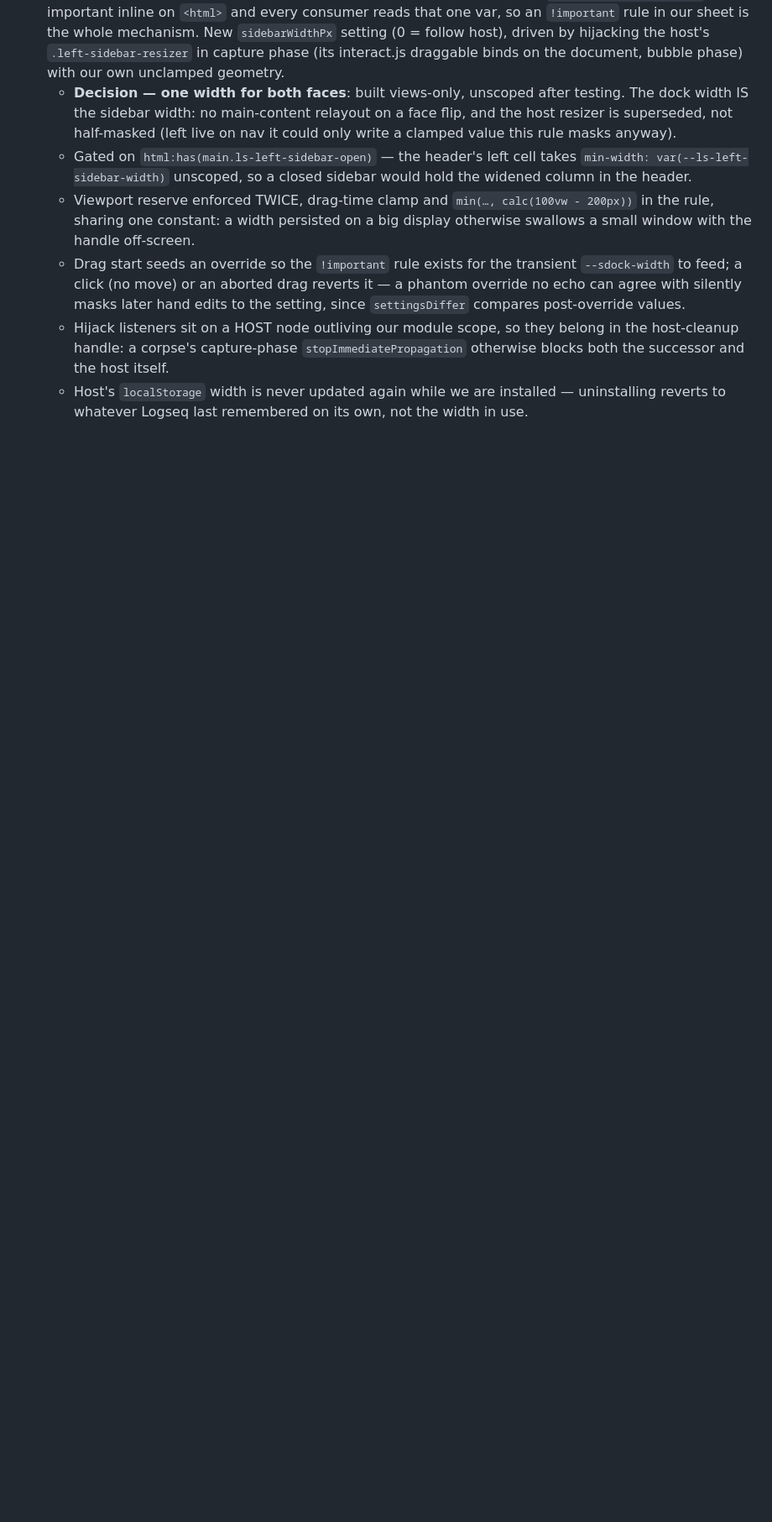
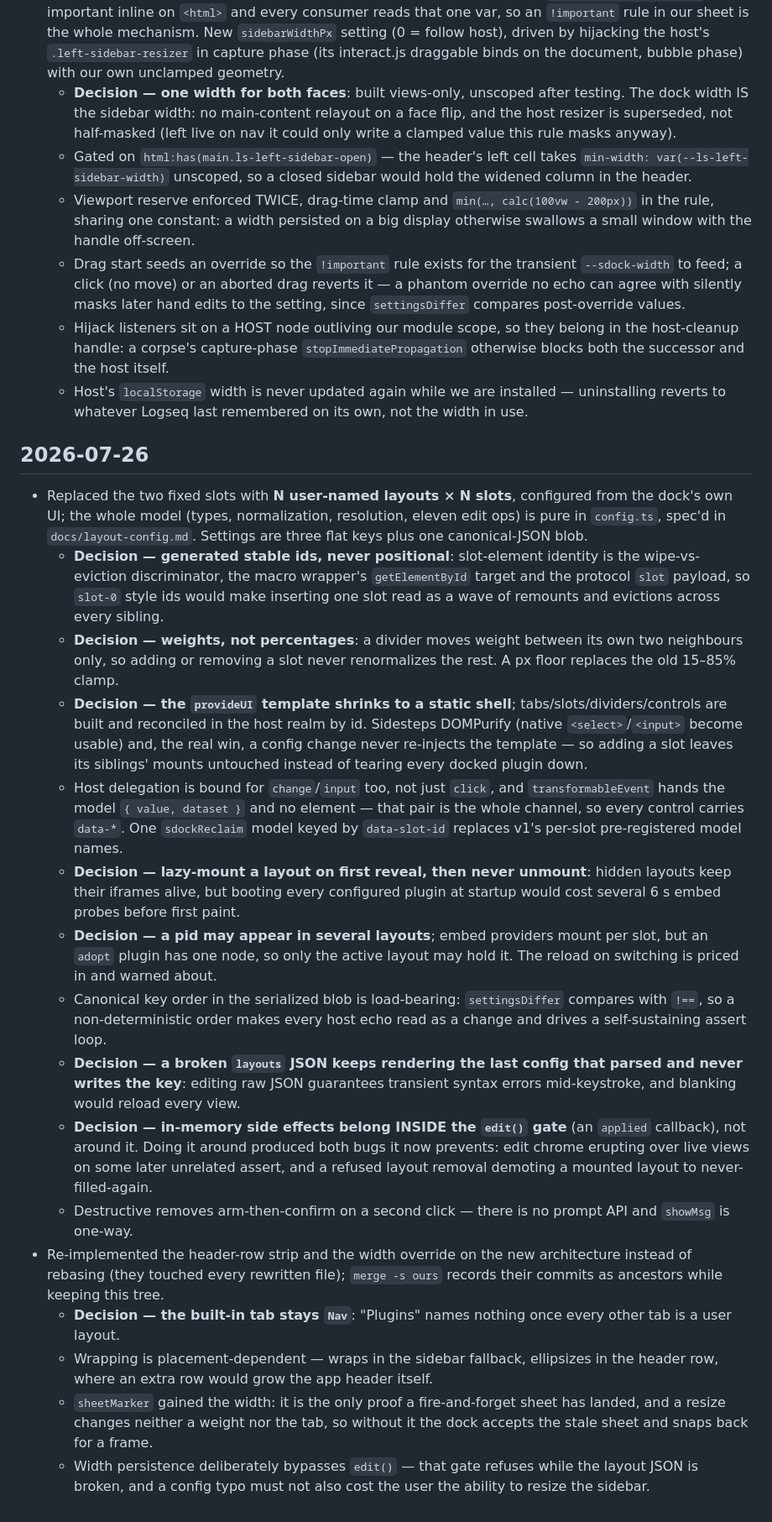
Before and after one commit to qoob23/logseq-sidebar-dock, a Markdown page: WORKJOURNAL.md, the part around the change. Shown at 84% size. Rendered like a GitHub page; blank space fills up the shorter version.

Commit message:
Add work journal entry for the layouts refactor and the main-features port

```diff
--- a/WORKJOURNAL.md
+++ b/WORKJOURNAL.md
@@ -79,3 +79,42 @@
       a corpse's capture-phase `stopImmediatePropagation` otherwise blocks both the successor and the host itself.
     - Host's `localStorage` width is never updated again while we are installed — uninstalling reverts to whatever
       Logseq last remembered on its own, not the width in use.
+
+## 2026-07-26
+
+- Replaced the two fixed slots with **N user-named layouts × N slots**, configured from the dock's own UI; the
+  whole model (types, normalization, resolution, eleven edit ops) is pure in `config.ts`, spec'd in
+  `docs/layout-config.md`. Settings are three flat keys plus one canonical-JSON blob.
+    - **Decision — generated stable ids, never positional**: slot-element identity is the wipe-vs-eviction
+      discriminator, the macro wrapper's `getElementById` target and the protocol `slot` payload, so `slot-0`
+      style ids would make inserting one slot read as a wave of remounts and evictions across every sibling.
+    - **Decision — weights, not percentages**: a divider moves weight between its own two neighbours only, so
+      adding or removing a slot never renormalizes the rest. A px floor replaces the old 15–85% clamp.
+    - **Decision — the `provideUI` template shrinks to a static shell**; tabs/slots/dividers/controls are built and
+      reconciled in the host realm by id. Sidesteps DOMPurify (native `<select>`/`<input>` become usable) and,
+      the real win, a config change never re-injects the template — so adding a slot leaves its siblings' mounts
+      untouched instead of tearing every docked plugin down.
+    - Host delegation is bound for `change`/`input` too, not just `click`, and `transformableEvent` hands the model
+      `{ value, dataset }` and no element — that pair is the whole channel, so every control carries `data-*`. One
+      `sdockReclaim` model keyed by `data-slot-id` replaces v1's per-slot pre-registered model names.
+    - **Decision — lazy-mount a layout on first reveal, then never unmount**: hidden layouts keep their iframes
+      alive, but booting every configured plugin at startup would cost several 6 s embed probes before first paint.
+    - **Decision — a pid may appear in several layouts**; embed providers mount per slot, but an `adopt` plugin has
+      one node, so only the active layout may hold it. The reload on switching is priced in and warned about.
+    - Canonical key order in the serialized blob is load-bearing: `settingsDiffer` compares with `!==`, so a
+      non-deterministic order makes every host echo read as a change and drives a self-sustaining assert loop.
+    - **Decision — a broken `layouts` JSON keeps rendering the last config that parsed and never writes the key**:
+      editing raw JSON guarantees transient syntax errors mid-keystroke, and blanking would reload every view.
+    - **Decision — in-memory side effects belong INSIDE the `edit()` gate** (an `applied` callback), not around it.
+      Doing it around produced both bugs it now prevents: edit chrome erupting over live views on some later
+      unrelated assert, and a refused layout removal demoting a mounted layout to never-filled-again.
+    - Destructive removes arm-then-confirm on a second click — there is no prompt API and `showMsg` is one-way.
+- Re-implemented the header-row strip and the width override on the new architecture instead of rebasing (they
+  touched every rewritten file); `merge -s ours` records their commits as ancestors while keeping this tree.
+    - **Decision — the built-in tab stays `Nav`**: "Plugins" names nothing once every other tab is a user layout.
+    - Wrapping is placement-dependent — wraps in the sidebar fallback, ellipsizes in the header row, where an
+      extra row would grow the app header itself.
+    - `sheetMarker` gained the width: it is the only proof a fire-and-forget sheet has landed, and a resize changes
+      neither a weight nor the tab, so without it the dock accepts the stale sheet and snaps back for a frame.
+    - Width persistence deliberately bypasses `edit()` — that gate refuses while the layout JSON is broken, and a
+      config typo must not also cost the user the ability to resize the sidebar.
```
